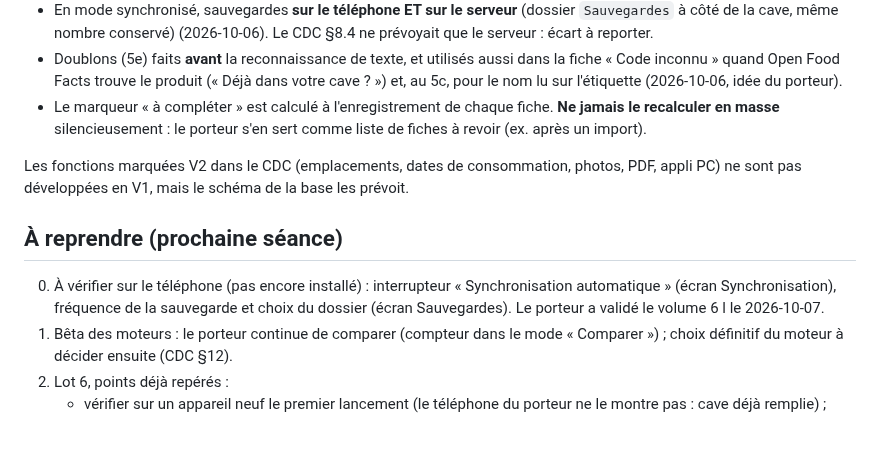
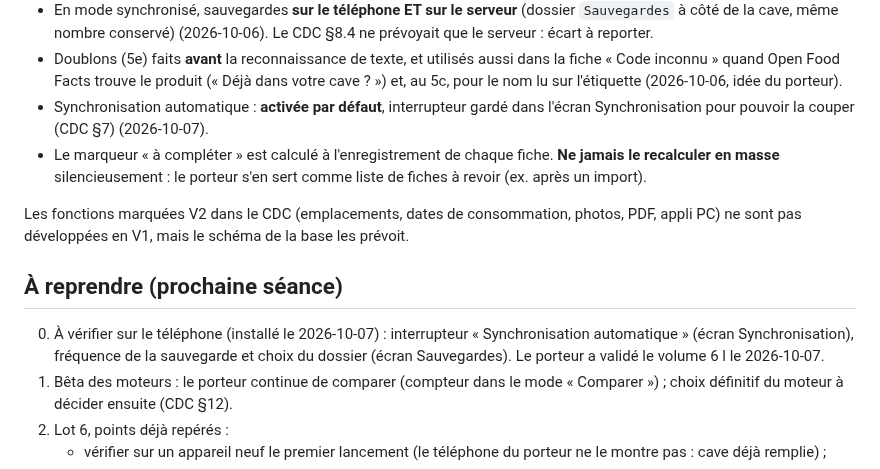
Before and after one commit to Max-horion/MaCave, a Markdown page: CLAUDE.md, the part around the change. Drawn GitHub-style; blank space fills up the shorter version.

Commit message:
CLAUDE.md : synchro automatique par défaut, version installée
Co-Authored-By: Claude Opus 5.5 <noreply@anthropic.com>

```diff
--- a/CLAUDE.md
+++ b/CLAUDE.md
@@ -60,13 +60,14 @@ flutter build apk --release --split-per-abi   # APK seuls, un par architecture (
 - Sauvegardes : **3 conservées par défaut**, nombre réglable sur l'écran Sauvegardes (2026-10-05).
 - En mode synchronisé, sauvegardes **sur le téléphone ET sur le serveur** (dossier `Sauvegardes` à côté de la cave, même nombre conservé) (2026-10-06). Le CDC §8.4 ne prévoyait que le serveur : écart à reporter.
 - Doublons (5e) faits **avant** la reconnaissance de texte, et utilisés aussi dans la fiche « Code inconnu » quand Open Food Facts trouve le produit (« Déjà dans votre cave ? ») et, au 5c, pour le nom lu sur l'étiquette (2026-10-06, idée du porteur).
+- Synchronisation automatique : **activée par défaut**, interrupteur gardé dans l'écran Synchronisation pour pouvoir la couper (CDC §7) (2026-10-07).
 - Le marqueur « à compléter » est calculé à l'enregistrement de chaque fiche. **Ne jamais le recalculer en masse** silencieusement : le porteur s'en sert comme liste de fiches à revoir (ex. après un import).
 
 Les fonctions marquées V2 dans le CDC (emplacements, dates de consommation, photos, PDF, appli PC) ne sont pas développées en V1, mais le schéma de la base les prévoit.
 
 ## À reprendre (prochaine séance)
 
-0. À vérifier sur le téléphone (pas encore installé) : interrupteur « Synchronisation automatique » (écran Synchronisation), fréquence de la sauvegarde et choix du dossier (écran Sauvegardes). Le porteur a validé le volume 6 l le 2026-10-07.
+0. À vérifier sur le téléphone (installé le 2026-10-07) : interrupteur « Synchronisation automatique » (écran Synchronisation), fréquence de la sauvegarde et choix du dossier (écran Sauvegardes). Le porteur a validé le volume 6 l le 2026-10-07.
 1. Bêta des moteurs : le porteur continue de comparer (compteur dans le mode « Comparer ») ; choix définitif du moteur à décider ensuite (CDC §12).
 2. Lot 6, points déjà repérés :
    - vérifier sur un appareil neuf le premier lancement (le téléphone du porteur ne le montre pas : cave déjà remplie) ;
```
